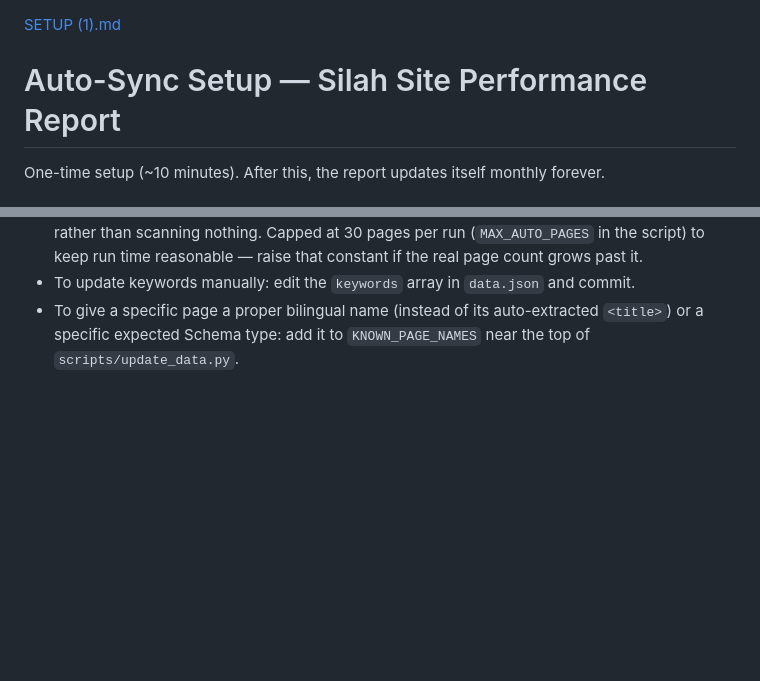
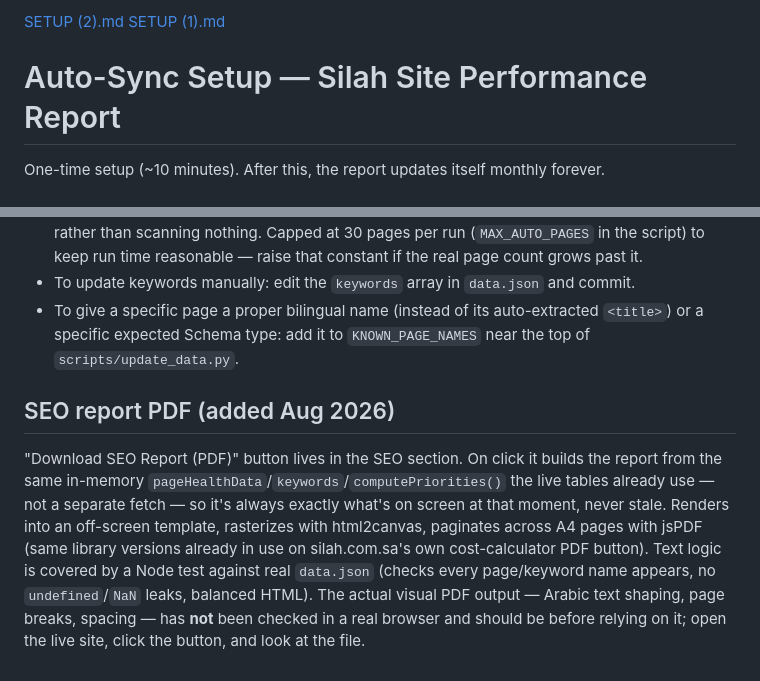
Before and after one commit to HTMLmaster22/SilaWebsiteReport, a Markdown page: SETUP.md, 2 parts joined by grey strips. Drawn GitHub-style; blank space fills up the shorter version.

```diff
--- a/SETUP.md
+++ b/SETUP.md
@@ -1,3 +1,4 @@
+[SETUP (2).md](https://github.com/user-attachments/files/30914583/SETUP.2.md)
 [SETUP (1).md](https://github.com/user-attachments/files/30863555/SETUP.1.md)
 # Auto-Sync Setup — Silah Site Performance Report
 
@@ -43,3 +44,6 @@ One-time setup (~10 minutes). After this, the report updates itself monthly fore
 - Pages for the health scan are **discovered automatically from the site's sitemap** — nothing to maintain by hand. If the sitemap can't be reached that run, it falls back to a fixed 5-page list rather than scanning nothing. Capped at 30 pages per run (`MAX_AUTO_PAGES` in the script) to keep run time reasonable — raise that constant if the real page count grows past it.
 - To update keywords manually: edit the `keywords` array in `data.json` and commit.
 - To give a specific page a proper bilingual name (instead of its auto-extracted `<title>`) or a specific expected Schema type: add it to `KNOWN_PAGE_NAMES` near the top of `scripts/update_data.py`.
+
+## SEO report PDF (added Aug 2026)
+"Download SEO Report (PDF)" button lives in the SEO section. On click it builds the report from the same in-memory `pageHealthData`/`keywords`/`computePriorities()` the live tables already use — not a separate fetch — so it's always exactly what's on screen at that moment, never stale. Renders into an off-screen template, rasterizes with html2canvas, paginates across A4 pages with jsPDF (same library versions already in use on silah.com.sa's own cost-calculator PDF button). Text logic is covered by a Node test against real `data.json` (checks every page/keyword name appears, no `undefined`/`NaN` leaks, balanced HTML). The actual visual PDF output — Arabic text shaping, page breaks, spacing — has **not** been checked in a real browser and should be before relying on it; open the live site, click the button, and look at the file.
```
